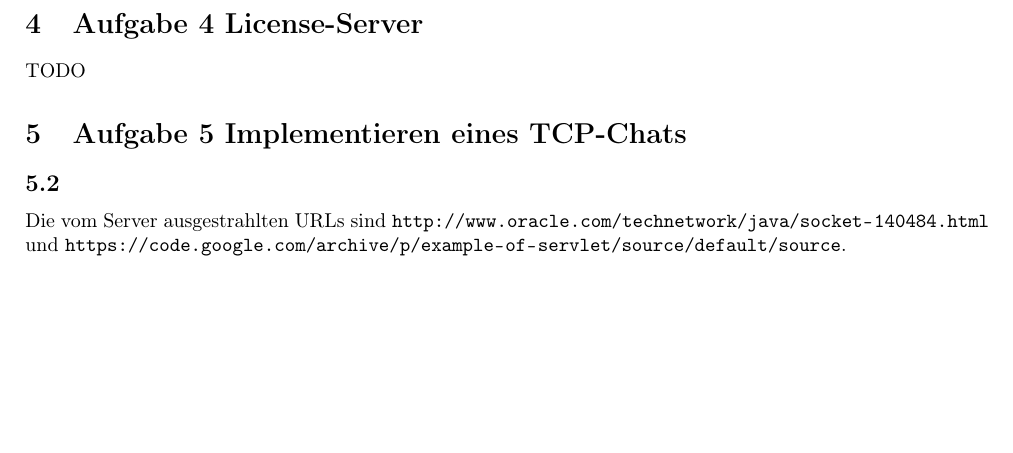
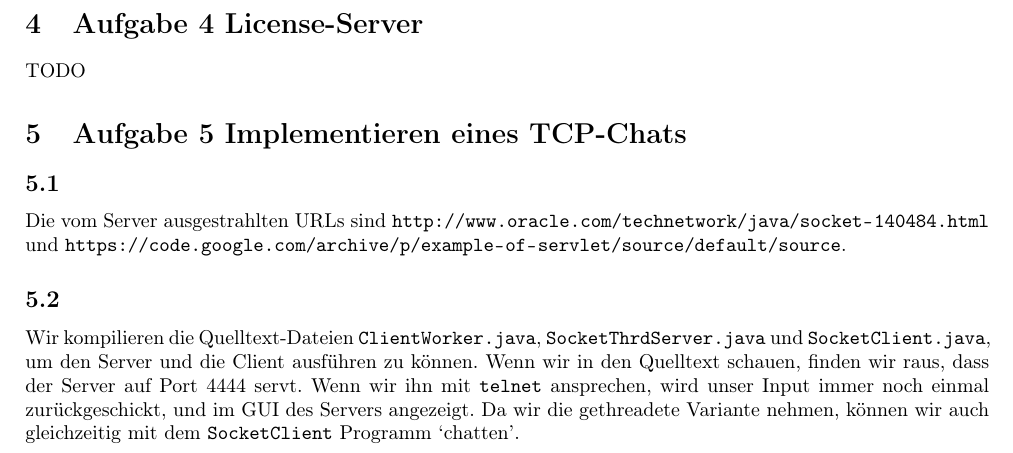
Before and after one commit to mu35li/netsec, a LaTeX document (labreport03/lab-report03.tex): part of page 4 of 4, cut so that both start at the same text, the shorter picture padded with empty space. Compiled offline with pdfLaTeX.

Commit message:
update report

```diff
--- a/labreport03/lab-report03.tex
+++ b/labreport03/lab-report03.tex
@@ -124,12 +124,20 @@ oder einen Decompiler benutzen, um die Keys zu finden.
 TODO
 
 \section{Aufgabe 5 Implementieren eines TCP-Chats}
-\setcounter{subsection}{1}
+\setcounter{subsection}{0}
 \subsection{}
 Die vom Server ausgestrahlten URLs sind
 \url{http://www.oracle.com/technetwork/java/socket-140484.html} und
 \url{https://code.google.com/archive/p/example-of-servlet/source/default/source}.
 
 \subsection{}
+Wir kompilieren die Quelltext-Dateien \texttt{ClientWorker.java},
+\texttt{SocketThrdServer.java} und \texttt{SocketClient.java},
+um den Server und die Client ausführen zu können.
+Wenn wir in den Quelltext schauen, finden wir raus, dass der Server
+auf Port 4444 servt. Wenn wir ihn mit \texttt{telnet} ansprechen,
+wird unser Input immer noch einmal zurückgeschickt, und im GUI des Servers
+angezeigt. Da wir die gethreadete Variante nehmen, können wir auch gleichzeitig
+mit dem \texttt{SocketClient} Programm `chatten'.
 
 \end{document}
```
Also changed, not shown: labreport03/lab-report03.pdf.
